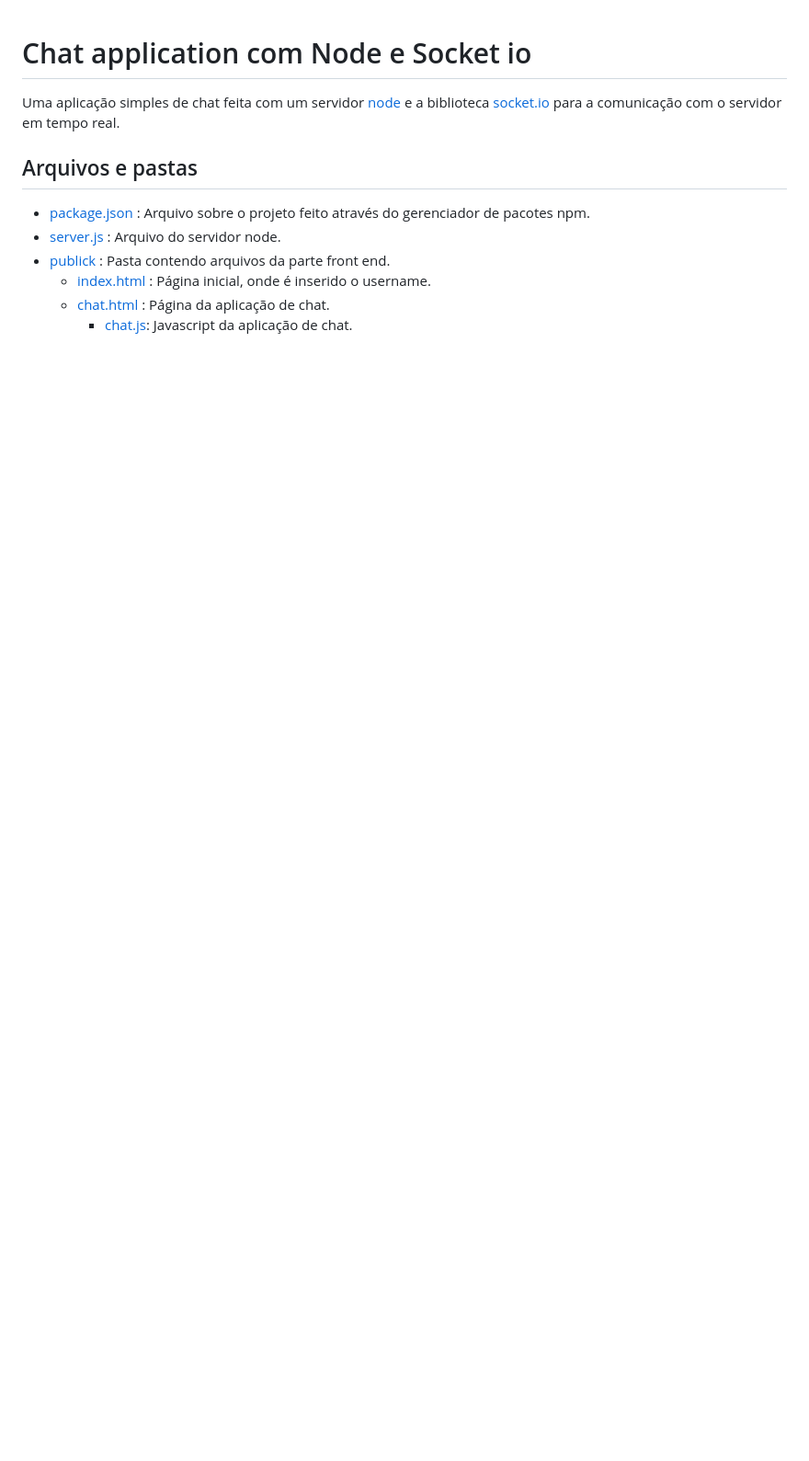
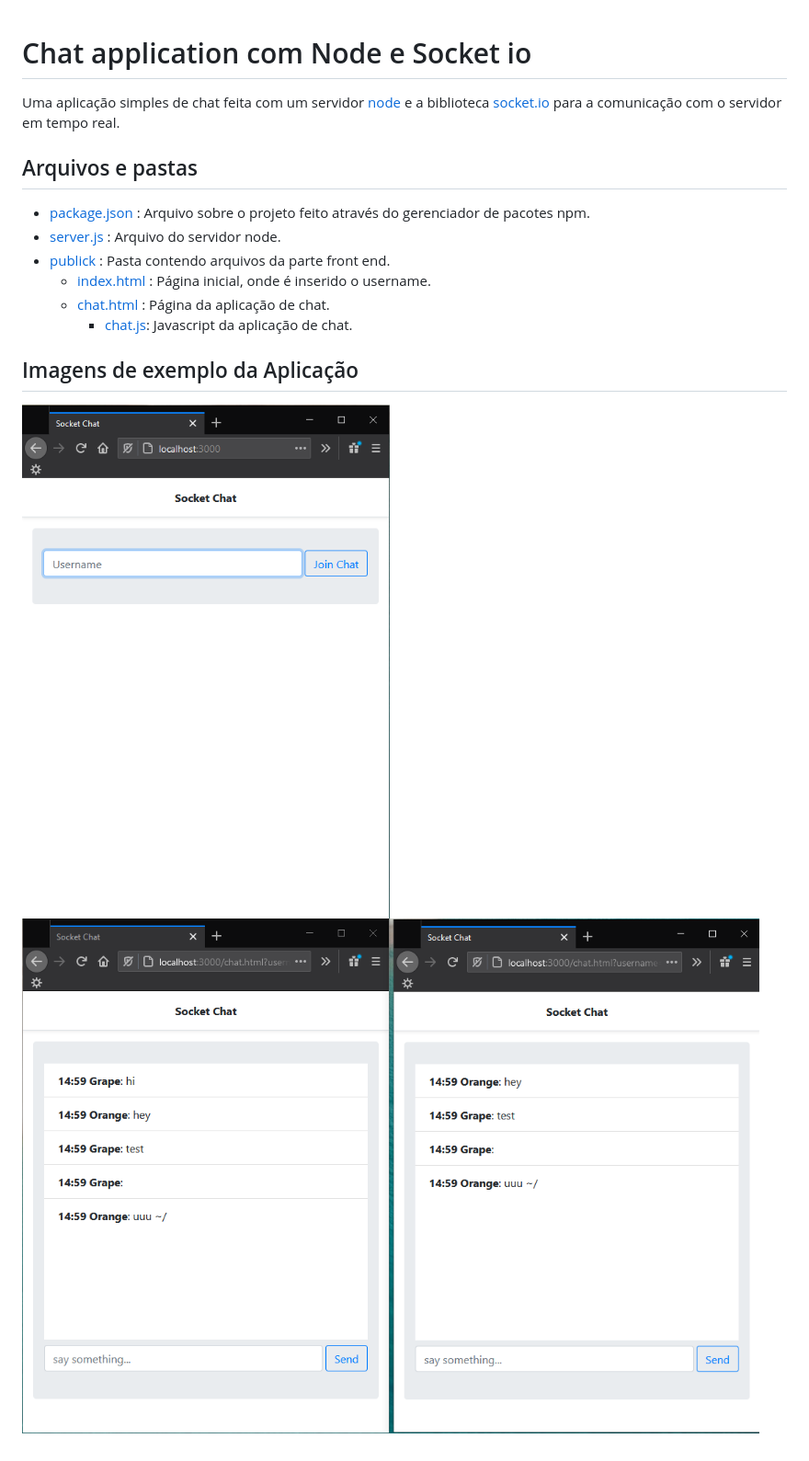
Before and after one commit to alexandrenmedeiros/socketio-chat, a Markdown page: README.md, the part around the change. Shown: that part at 92% size. GitHub-like rendering; pictures changed too: example_imgs/chat_app.png (added), example_imgs/home.png (added); blank space fills up the shorter version.

Commit message:
alter readme

```diff
--- a/README.md
+++ b/README.md
@@ -10,3 +10,8 @@ Uma aplicação simples de chat feita com um servidor [node](https://nodejs.org/
     - [index.html](./public/index.html) : Página inicial, onde é inserido o username.
     - [chat.html](./public/chat.html) : Página da aplicação de chat.
         - [chat.js](./public/js/chat.js): Javascript da aplicação de chat.
+
+## Imagens de exemplo da Aplicação
+
+![home page image](./example_imgs/home.png)
+![chat page image](./example_imgs/chat_app.png)
```
